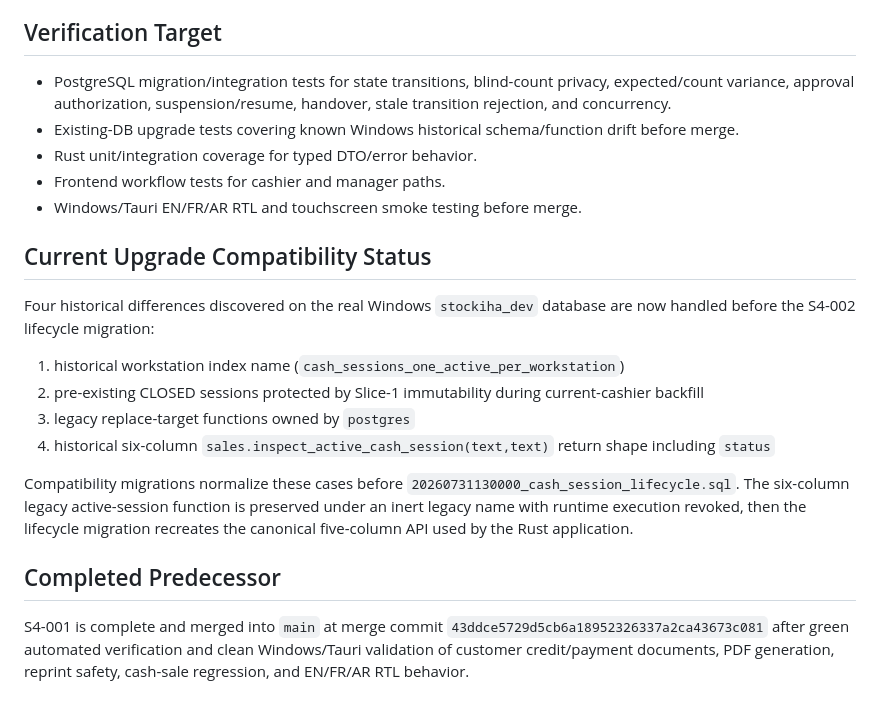
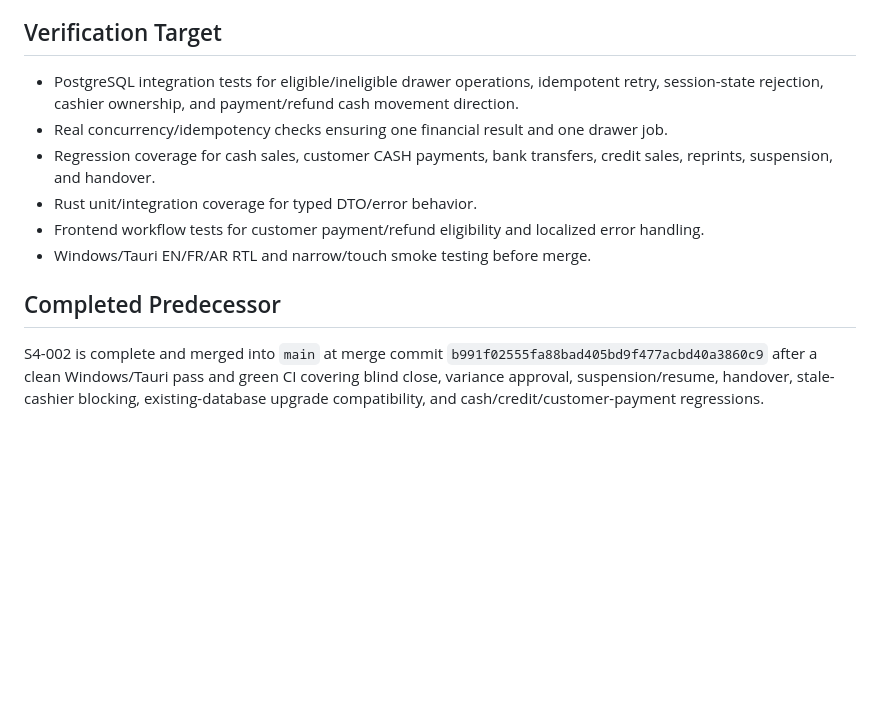
Before and after one commit to NabilBNK/Stockiha, a Markdown page: CURRENT_SLICE.md, the part around one of its changes. Drawn GitHub-style; blank space fills up the shorter version.

```diff
--- a/CURRENT_SLICE.md
+++ b/CURRENT_SLICE.md
@@ -68,23 +59,13 @@ Cashiers close using blind denomination counts. Expected cash is calculated by t
 
 ## Verification Target
 
-- PostgreSQL migration/integration tests for state transitions, blind-count privacy, expected/count variance, approval authorization, suspension/resume, handover, stale transition rejection, and concurrency.
-- Existing-DB upgrade tests covering known Windows historical schema/function drift before merge.
+- PostgreSQL integration tests for eligible/ineligible drawer operations, idempotent retry, session-state rejection, cashier ownership, and payment/refund cash movement direction.
+- Real concurrency/idempotency checks ensuring one financial result and one drawer job.
+- Regression coverage for cash sales, customer CASH payments, bank transfers, credit sales, reprints, suspension, and handover.
 - Rust unit/integration coverage for typed DTO/error behavior.
-- Frontend workflow tests for cashier and manager paths.
-- Windows/Tauri EN/FR/AR RTL and touchscreen smoke testing before merge.
-
-## Current Upgrade Compatibility Status
-
-Four historical differences discovered on the real Windows `stockiha_dev` database are now handled before the S4-002 lifecycle migration:
-
-1. historical workstation index name (`cash_sessions_one_active_per_workstation`)
-2. pre-existing CLOSED sessions protected by Slice-1 immutability during current-cashier backfill
-3. legacy replace-target functions owned by `postgres`
-4. historical six-column `sales.inspect_active_cash_session(text,text)` return shape including `status`
-
-Compatibility migrations normalize these cases before `20260731130000_cash_session_lifecycle.sql`. The six-column legacy active-session function is preserved under an inert legacy name with runtime execution revoked, then the lifecycle migration recreates the canonical five-column API used by the Rust application.
+- Frontend workflow tests for customer payment/refund eligibility and localized error handling.
+- Windows/Tauri EN/FR/AR RTL and narrow/touch smoke testing before merge.
 
 ## Completed Predecessor
 
-S4-001 is complete and merged into `main` at merge commit `43ddce5729d5cb6a18952326337a2ca43673c081` after green automated verification and clean Windows/Tauri validation of customer credit/payment documents, PDF generation, reprint safety, cash-sale regression, and EN/FR/AR RTL behavior.
+S4-002 is complete and merged into `main` at merge commit `b991f02555fa88bad405bd9f477acbd40a3860c9` after a clean Windows/Tauri pass and green CI covering blind close, variance approval, suspension/resume, handover, stale-cashier blocking, existing-database upgrade compatibility, and cash/credit/customer-payment regressions.
```
Also changed, not shown: other parts of CURRENT_SLICE.md (+30 -39 lines).
